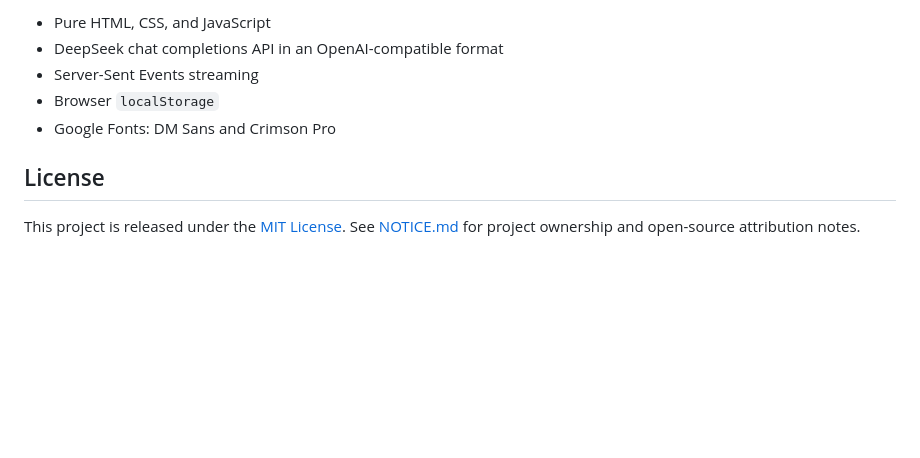
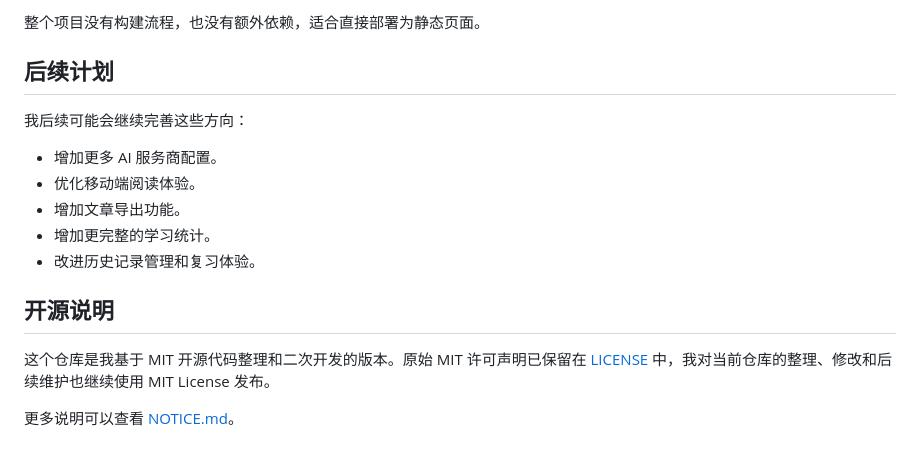
Before and after one commit to Archer-hx/ReadCoachAI, a Markdown page: README.md, the part around one of its changes. Drawn GitHub-style; blank space fills up the shorter version.

Commit message:
Rewrite README from owner perspective

```diff
--- a/README.md
+++ b/README.md
@@ -68,10 +83,18 @@ The `src/` version should be served with a local static server, for example VS C
 
-- Pure HTML, CSS, and JavaScript
-- DeepSeek chat completions API in an OpenAI-compatible format
-- Server-Sent Events streaming
-- Browser `localStorage`
-- Google Fonts: DM Sans and Crimson Pro
+整个项目没有构建流程，也没有额外依赖，适合直接部署为静态页面。
 
-## License
+## 后续计划
 
-This project is released under the [MIT License](LICENSE). See [NOTICE.md](NOTICE.md) for project ownership and open-source attribution notes.
+我后续可能会继续完善这些方向：
+
+- 增加更多 AI 服务商配置。
+- 优化移动端阅读体验。
+- 增加文章导出功能。
+- 增加更完整的学习统计。
+- 改进历史记录管理和复习体验。
+
+## 开源说明
+
+这个仓库是我基于 MIT 开源代码整理和二次开发的版本。原始 MIT 许可声明已保留在 [LICENSE](LICENSE) 中，我对当前仓库的整理、修改和后续维护也继续使用 MIT License 发布。
+
+更多说明可以查看 [NOTICE.md](NOTICE.md)。
```
Also changed, not shown: other parts of README.md (+57 -42 lines).
